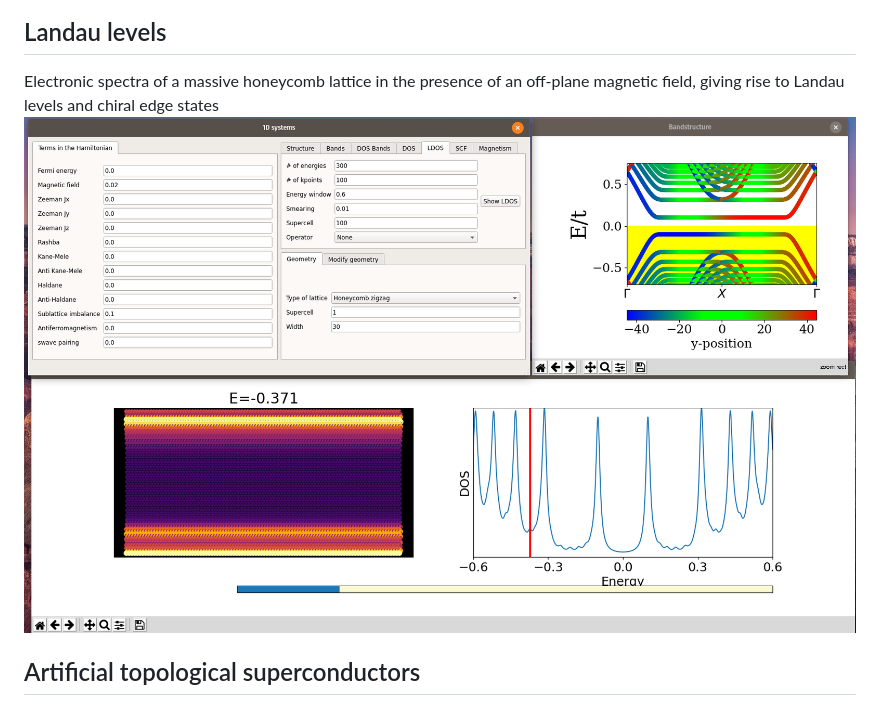
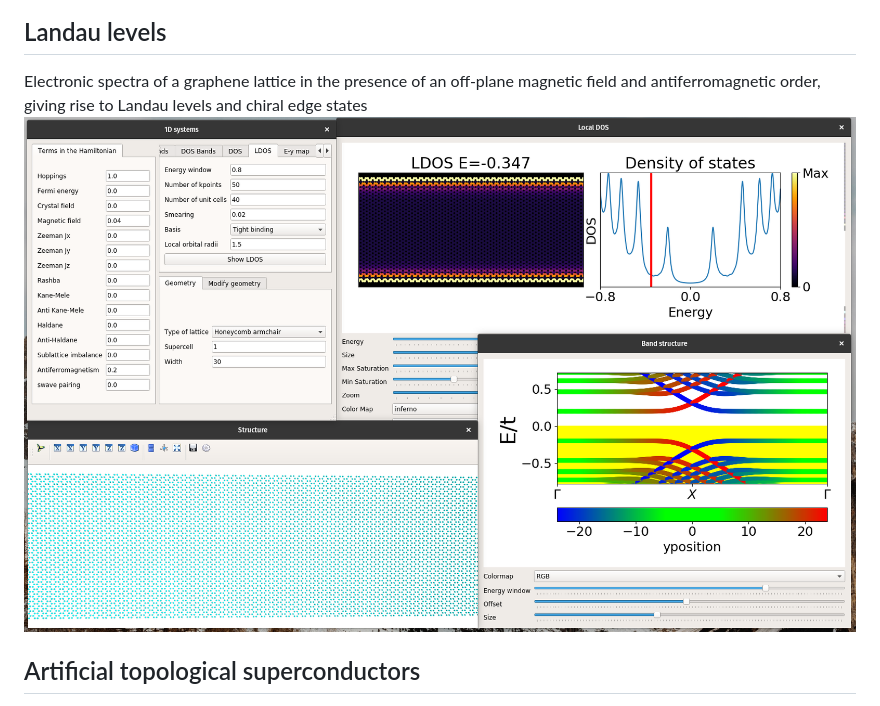
Before and after one commit to joselado/quantum-lattice, a Markdown page: README.md, the part around the change. Rendered like a GitHub page; pictures changed too: screenshots/honeycomb_qh.png (added), screenshots/zzqh.png (deleted).

```diff
--- a/README.md
+++ b/README.md
@@ -143,8 +143,8 @@ Density of states and spatially resolved density of states of a big graphene qua
 
 
 ## Landau levels ##
-Electronic spectra of a massive honeycomb lattice in the presence of an off-plane magnetic field, giving rise to Landau levels and chiral edge states
-![Alt text](screenshots/zzqh.png?raw=true "Landau levels in a massive zigzag honeycomb ribbon")
+Electronic spectra of a graphene lattice in the presence of an off-plane magnetic field and antiferromagnetic order, giving rise to Landau levels and chiral edge states
+![Alt text](screenshots/honeycomb_qh.png?raw=true "Landau levels in an antiferromagnetic graphene ribbon")
 
 
 ## Artificial topological superconductors ##
```
